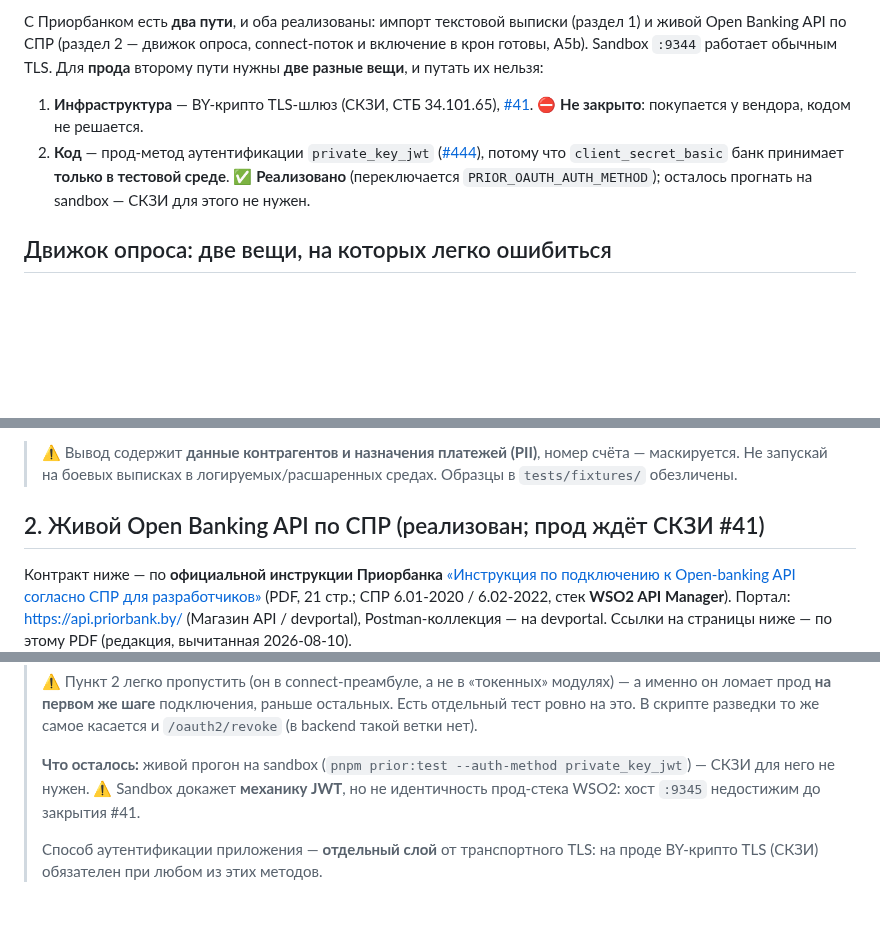
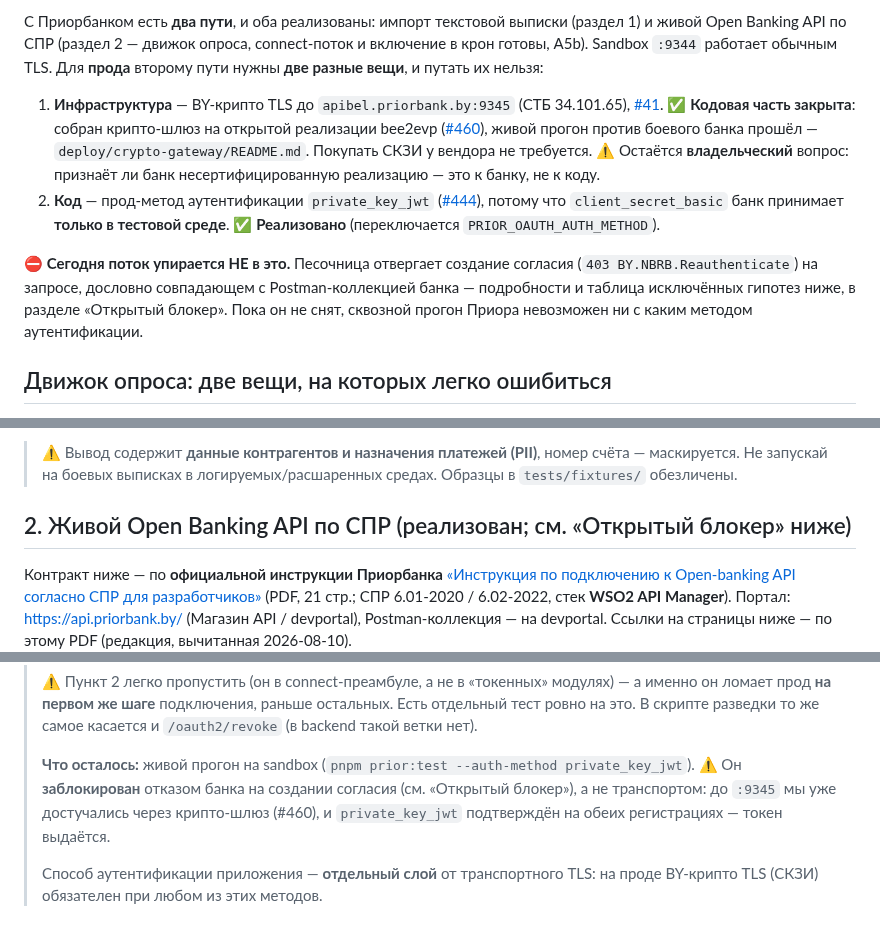
Before and after one commit to bx-shef/client-bank-alfa-by, a Markdown page: docs/PRIOR_API.md, 3 parts joined by grey strips. GitHub-like rendering; blank space fills up the shorter version.

Commit message:
docs: снять устаревшие утверждения про #41 и указать на открытый блокер (#461)
`docs/PRIOR_API.md` открывался фразой «#41 не закрыто: покупается у вендора,
кодом не решается» — при том что шлюз собран, живой прогон против боевого банка
прошёл, и покупать СКЗИ не требуется. Цена такого расхождения — ненужная закупка,
поэтому правится в первую очередь. Владельческий вопрос (признаёт ли банк
несертифицированную реализацию) остаётся, и назван отдельно.

Там же три места подавали sandbox-прогон как «осталось только прогнать», хотя
двумя сотнями строк ниже тот же документ описывает нерешённый отказ банка на
создании согласия. Читатель, остановившийся на верхних разделах, уходил с
неверной картиной.

CLAUDE.md: в карту файлов добавлены `priorResourceHeaders`/`priorWriteHeaders` и
гард, который стережёт их единственность.

Co-Authored-By: Claude Opus 5 <noreply@anthropic.com>
Claude-Session: https://claude.ai/code/session_01361HWx128FWChknzgVUXv9

```diff
--- a/docs/PRIOR_API.md
+++ b/docs/PRIOR_API.md
@@ -7,14 +7,22 @@
 готовы, A5b). Sandbox `:9344` работает обычным TLS. Для **прода** второму пути нужны **две
 разные вещи**, и путать их нельзя:
 
-1. **Инфраструктура** — BY-крипто TLS-шлюз (СКЗИ, СТБ 34.101.65),
-   [#41](https://github.com/bx-shef/client-bank-alfa-by/issues/41). ⛔ **Не закрыто**: покупается
-   у вендора, кодом не решается.
+1. **Инфраструктура** — BY-крипто TLS до `apibel.priorbank.by:9345` (СТБ 34.101.65),
+   [#41](https://github.com/bx-shef/client-bank-alfa-by/issues/41). ✅ **Кодовая часть закрыта**:
+   собран крипто-шлюз на открытой реализации bee2evp
+   ([#460](https://github.com/bx-shef/client-bank-alfa-by/issues/460)), живой прогон против боевого
+   банка прошёл — `deploy/crypto-gateway/README.md`. Покупать СКЗИ у вендора не требуется. ⚠
+   Остаётся **владельческий** вопрос: признаёт ли банк несертифицированную реализацию — это к банку,
+   не к коду.
 2. **Код** — прод-метод аутентификации `private_key_jwt`
    ([#444](https://github.com/bx-shef/client-bank-alfa-by/issues/444)), потому что
    `client_secret_basic` банк принимает **только в тестовой среде**. ✅ **Реализовано**
-   (переключается `PRIOR_OAUTH_AUTH_METHOD`); осталось прогнать на sandbox — СКЗИ для этого
-   не нужен.
+   (переключается `PRIOR_OAUTH_AUTH_METHOD`).
+
+⛔ **Сегодня поток упирается НЕ в это.** Песочница отвергает создание согласия
+(`403 BY.NBRB.Reauthenticate`) на запросе, дословно совпадающем с Postman-коллекцией банка —
+подробности и таблица исключённых гипотез ниже, в разделе «Открытый блокер». Пока он не снят,
+сквозной прогон Приора невозможен ни с каким методом аутентификации.
 
 
 ## Движок опроса: две вещи, на которых легко ошибиться
@@ -67,7 +75,7 @@ pnpm parse:statement path/to/your-export.txt another.txt   # можно неск
 > маскируется. Не запускай на боевых выписках в логируемых/расшаренных средах. Образцы в
 > `tests/fixtures/` обезличены.
 
-## 2. Живой Open Banking API по СПР (реализован; прод ждёт СКЗИ #41)
+## 2. Живой Open Banking API по СПР (реализован; см. «Открытый блокер» ниже)
 
 Контракт ниже — по **официальной инструкции Приорбанка** [«Инструкция по подключению к
 Open-banking API согласно СПР для разработчиков»](https://api.priorbank.by/devportal/site/public/files/API%20setup%20instructionsSPR.pdf)
@@ -171,9 +179,10 @@ Open-banking API согласно СПР для разработчиков»](ht
 > ломает прод **на первом же шаге** подключения, раньше остальных. Есть отдельный тест ровно на это.
 > В скрипте разведки то же самое касается и `/oauth2/revoke` (в backend такой ветки нет).
 >
-> **Что осталось:** живой прогон на sandbox (`pnpm prior:test --auth-method private_key_jwt`) —
-> СКЗИ для него не нужен. ⚠ Sandbox докажет **механику JWT**, но не идентичность прод-стека WSO2:
-> хост `:9345` недостижим до закрытия #41.
+> **Что осталось:** живой прогон на sandbox (`pnpm prior:test --auth-method private_key_jwt`).
+> ⚠ Он **заблокирован** отказом банка на создании согласия (см. «Открытый блокер»), а не
+> транспортом: до `:9345` мы уже достучались через крипто-шлюз (#460), и `private_key_jwt`
+> подтверждён на обеих регистрациях — токен выдаётся.
 >
 > Способ аутентификации приложения — **отдельный слой** от транспортного TLS: на проде BY-крипто TLS
 > (СКЗИ) обязателен при любом из этих методов.
```
Also changed, not shown: other parts of docs/PRIOR_API.md (+1 -1 lines), CLAUDE.md (+6 -2 lines).
